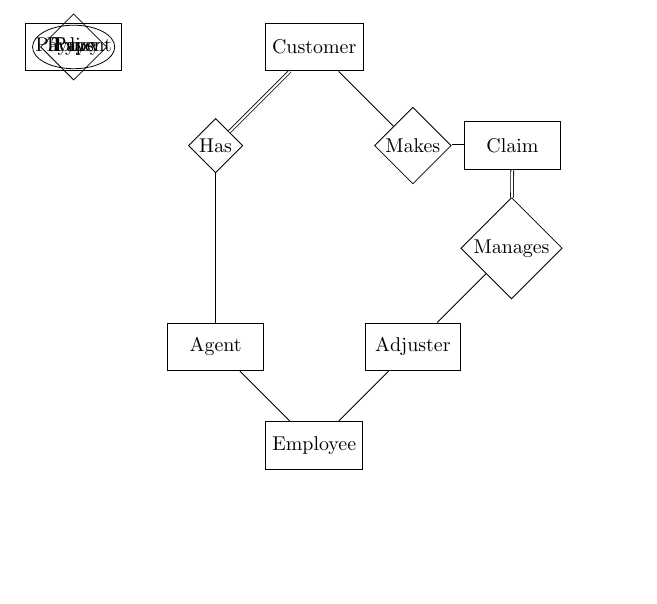
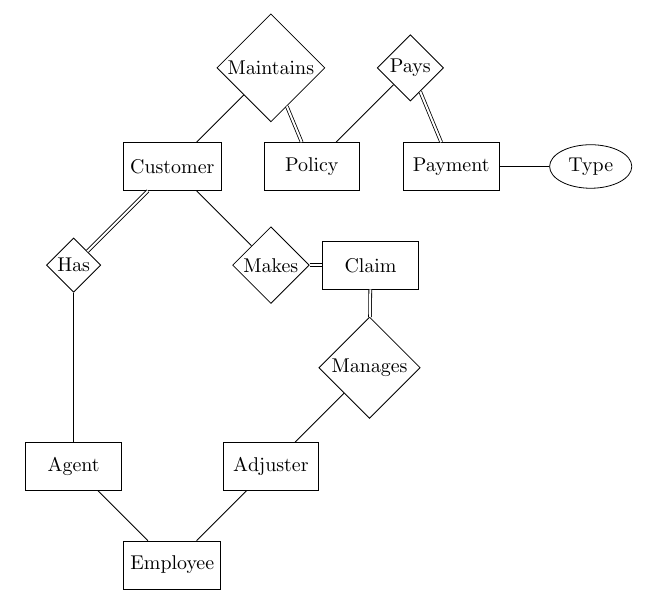
Before and after one commit to ema323-lehigh/county-garden, a LaTeX document (ER_Diagram/Asadoorian_ER.tex): part of page 2 of 2, cut so that both start at the same text, the shorter picture padded with empty space. Compiled offline with pdfLaTeX.

Commit message:
Attach paperwork conglomerate

```diff
--- a/ER_Diagram/Asadoorian_ER.tex
+++ b/ER_Diagram/Asadoorian_ER.tex
@@ -26,6 +26,3 @@
 \node[entity] [above right of=employee] (adjuster) {Adjuster} edge (employee);
 \node[entity,xshift=0.35\textwidth] (customer) {Customer};
 \node[entity] [below right of=customer,xshift=5em] (claim) {Claim};
-\node[entity] (policy) {Policy};
-\node[entity] (payment) {Payment};
-\node[attribute] (type) {Type} edge (payment);
@@ -33,7 +33,8 @@
 \node[relationship] [below left of=customer] (has) {Has} edge[total] (customer) edge (agent);
 \node[relationship] [below right of=customer] (makes) {Makes} edge (customer) edge[total] (claim);
 \node[relationship] [above right of=adjuster] (manages) {Manages} edge (adjuster) edge[total] (claim);
-\node[relationship] (pays) {Pays} edge[total] (payment) edge (policy);
+\node[relationship] [above right of=customer] (maintains) {Maintains} edge (customer) edge[total] (policy);
+\node[relationship] [above right of=policy] (pays) {Pays} edge[total] (payment) edge (policy);
 
 \end{tikzpicture}
 
```
Also changed, not shown: ER_Diagram/Asadoorian_ER.pdf, ER_Diagram/Asadoorian_ER.tex (3 more changed lines).
